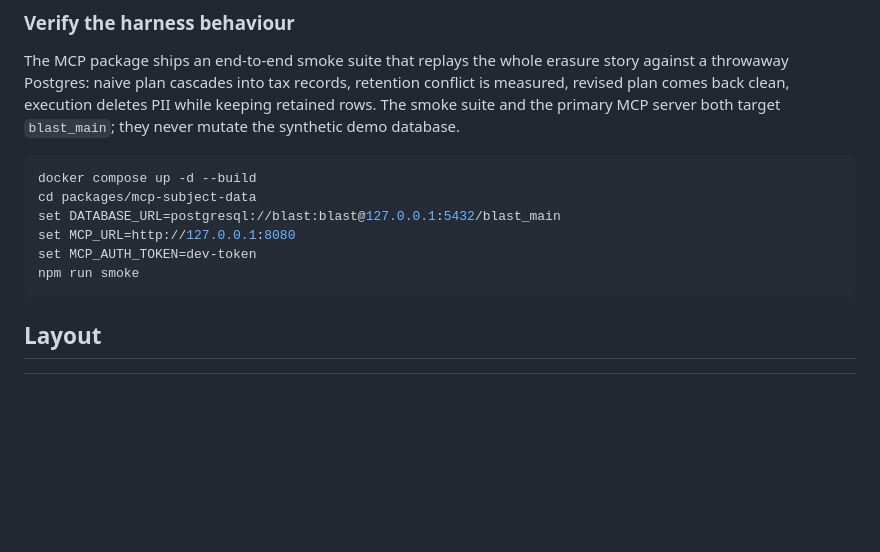
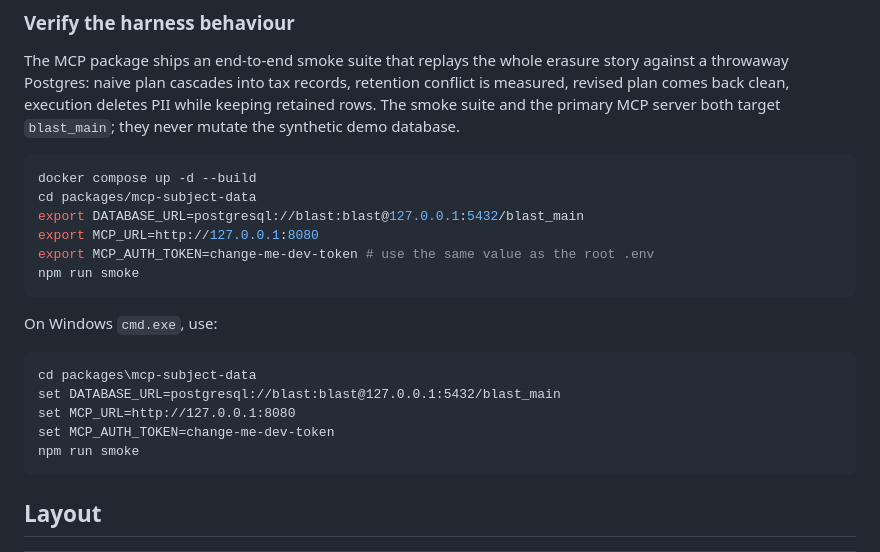
Before and after one commit to AdityaGaur77/Agent-harness-26, a Markdown page: README.md, the part around the change. Drawn GitHub-style; blank space fills up the shorter version.

Commit message:
Fix cross-platform smoke instructions

````diff
--- a/README.md
+++ b/README.md
@@ -41,9 +41,19 @@ server both target `blast_main`; they never mutate the synthetic demo database.
 ```bash
 docker compose up -d --build
 cd packages/mcp-subject-data
+export DATABASE_URL=postgresql://blast:blast@127.0.0.1:5432/blast_main
+export MCP_URL=http://127.0.0.1:8080
+export MCP_AUTH_TOKEN=change-me-dev-token # use the same value as the root .env
+npm run smoke
+```
+
+On Windows `cmd.exe`, use:
+
+```cmd
+cd packages\mcp-subject-data
 set DATABASE_URL=postgresql://blast:blast@127.0.0.1:5432/blast_main
 set MCP_URL=http://127.0.0.1:8080
-set MCP_AUTH_TOKEN=dev-token
+set MCP_AUTH_TOKEN=change-me-dev-token
 npm run smoke
 ```
 
````
